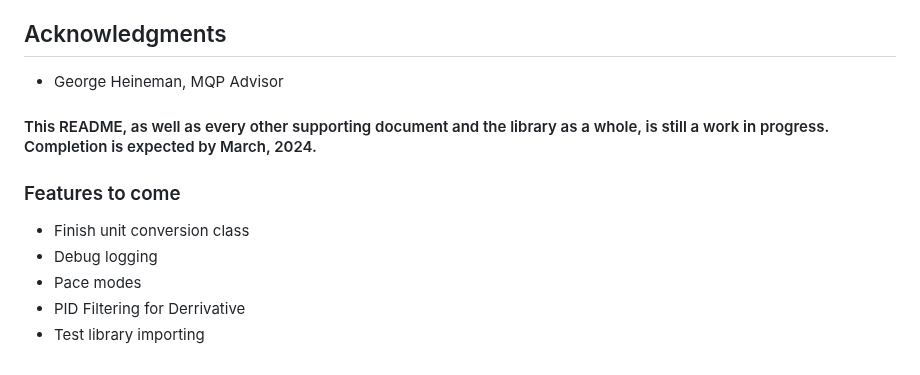
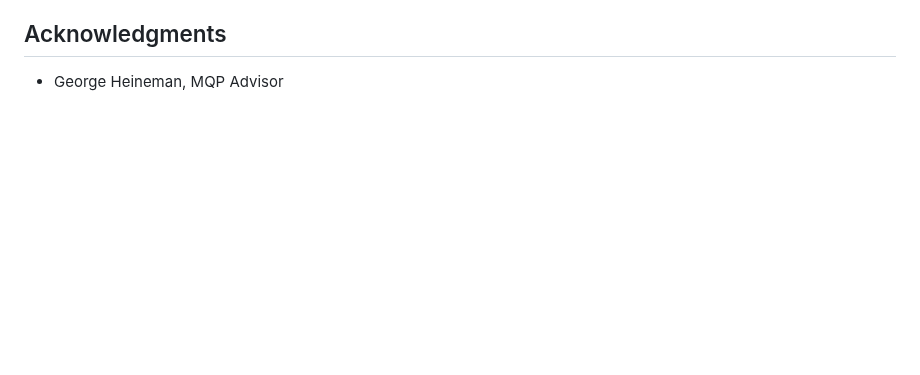
Before and after one commit to wpidlib/WPID-Library, a Markdown page: README.md, the part around one of its changes. Drawn GitHub-style; blank space fills up the shorter version.

```diff
--- a/README.md
+++ b/README.md
@@ -72,12 +61,3 @@ We are a group of students from Worcester Polytechnic Institute pursuing degrees
 
 ## Acknowledgments
 - George Heineman, MQP Advisor
-
-#### This README, as well as every other supporting document and the library as a whole, is still a work in progress. Completion is expected by March, 2024.
-
-### Features to come
-- Finish unit conversion class
-- Debug logging
-- Pace modes
-- PID Filtering for Derrivative
-- Test library importing
```
Also changed, not shown: other parts of README.md (+17 -28 lines).
